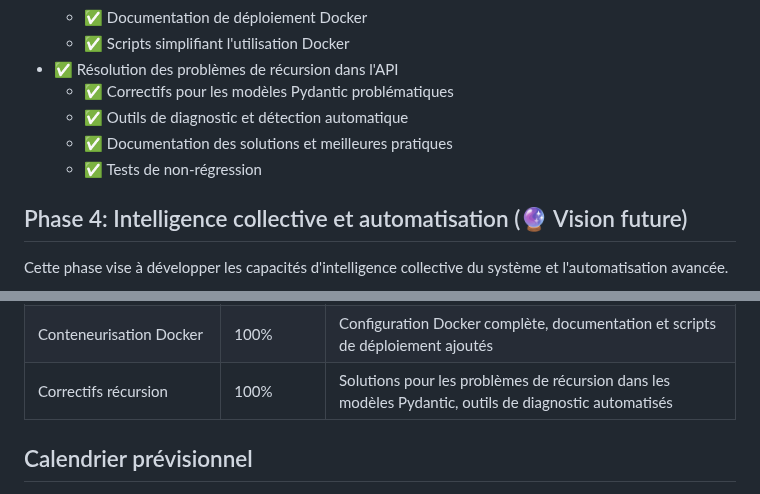
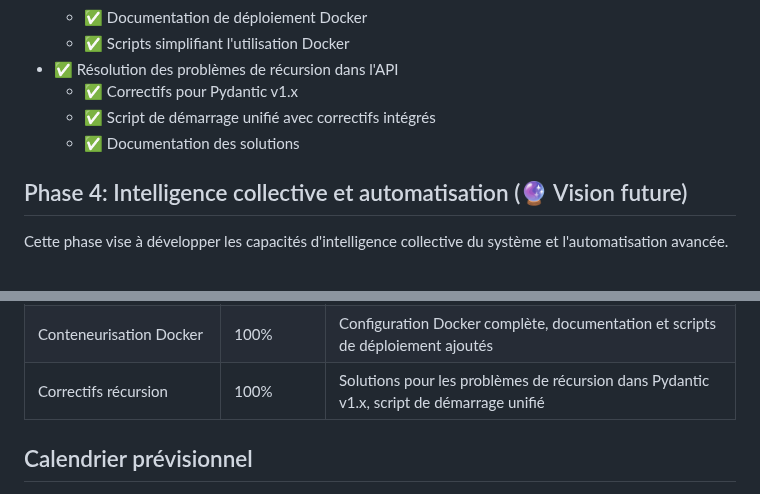
Before and after one commit to Karamasoldier/forestai-management, a Markdown page: docs/ROADMAP.md, 2 parts joined by grey strips. Rendered like a GitHub page.

Commit message:
Update: Simplification des correctifs de récursion dans la feuille de route

```diff
--- a/docs/ROADMAP.md
+++ b/docs/ROADMAP.md
@@ -122,10 +122,9 @@ Cette phase se concentre sur le développement d'agents spécialisés plus avanc
     - ✅ Documentation de déploiement Docker
     - ✅ Scripts simplifiant l'utilisation Docker
 - ✅ Résolution des problèmes de récursion dans l'API
-    - ✅ Correctifs pour les modèles Pydantic problématiques
-    - ✅ Outils de diagnostic et détection automatique
-    - ✅ Documentation des solutions et meilleures pratiques
-    - ✅ Tests de non-régression
+    - ✅ Correctifs pour Pydantic v1.x
+    - ✅ Script de démarrage unifié avec correctifs intégrés
+    - ✅ Documentation des solutions
 
 ## Phase 4: Intelligence collective et automatisation (🔮 Vision future)
 
@@ -177,7 +176,7 @@ Cette phase vise à étendre l'utilisation et l'écosystème de ForestAI.
 | Optimisation | 90% | Parallélisation des analyses sanitaires et extraction de métriques LIDAR implémentées, optimisation du système de recommandation d'espèces réalisée |
 | Interface Web | 100% | Interface utilisateur web basique implémentée avec Vue.js, incluant toutes les fonctionnalités essentielles et composants modulaires |
 | Conteneurisation Docker | 100% | Configuration Docker complète, documentation et scripts de déploiement ajoutés |
-| Correctifs récursion | 100% | Solutions pour les problèmes de récursion dans les modèles Pydantic, outils de diagnostic automatisés |
+| Correctifs récursion | 100% | Solutions pour les problèmes de récursion dans Pydantic v1.x, script de démarrage unifié |
 
 ## Calendrier prévisionnel
 
```
